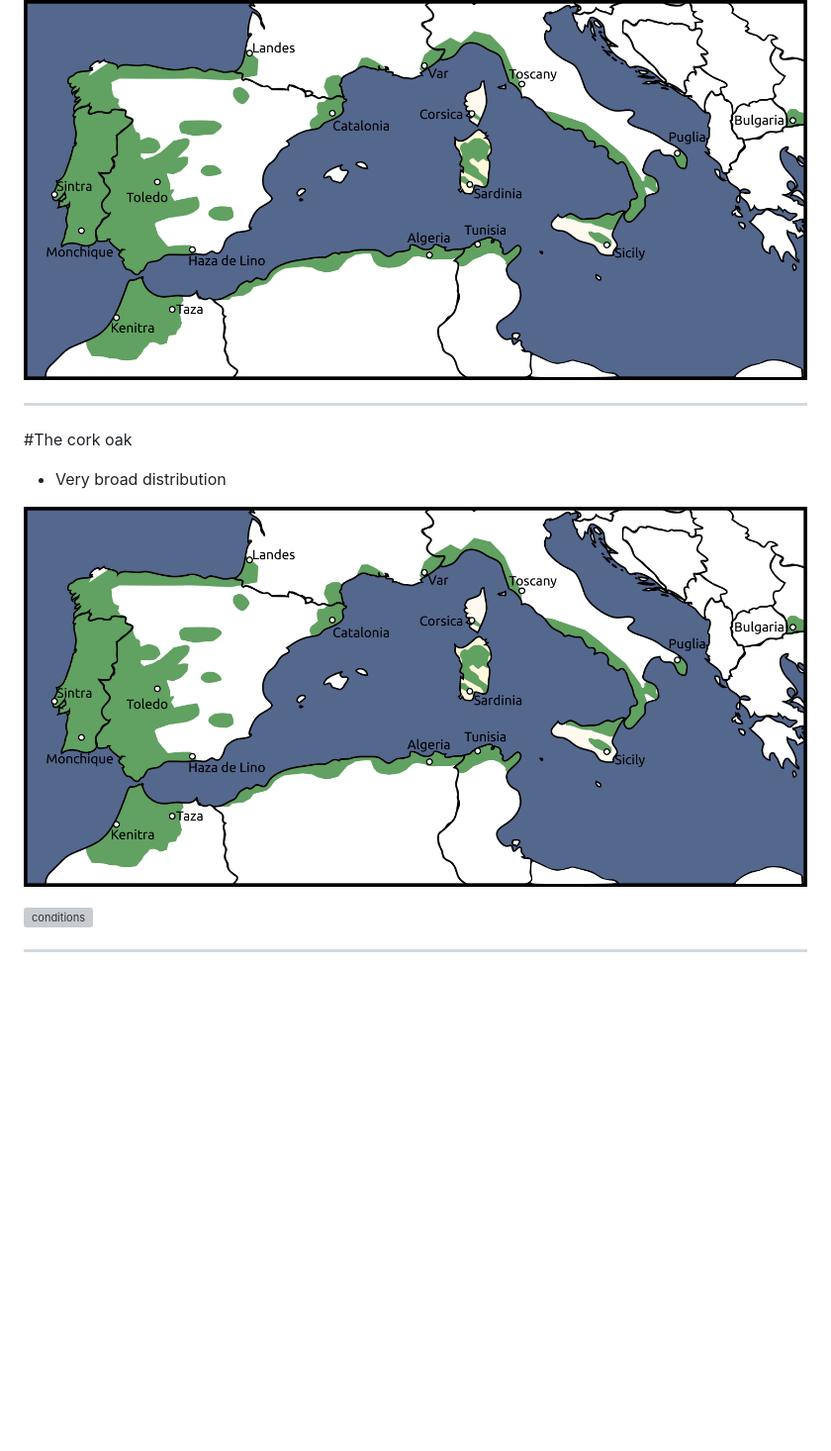
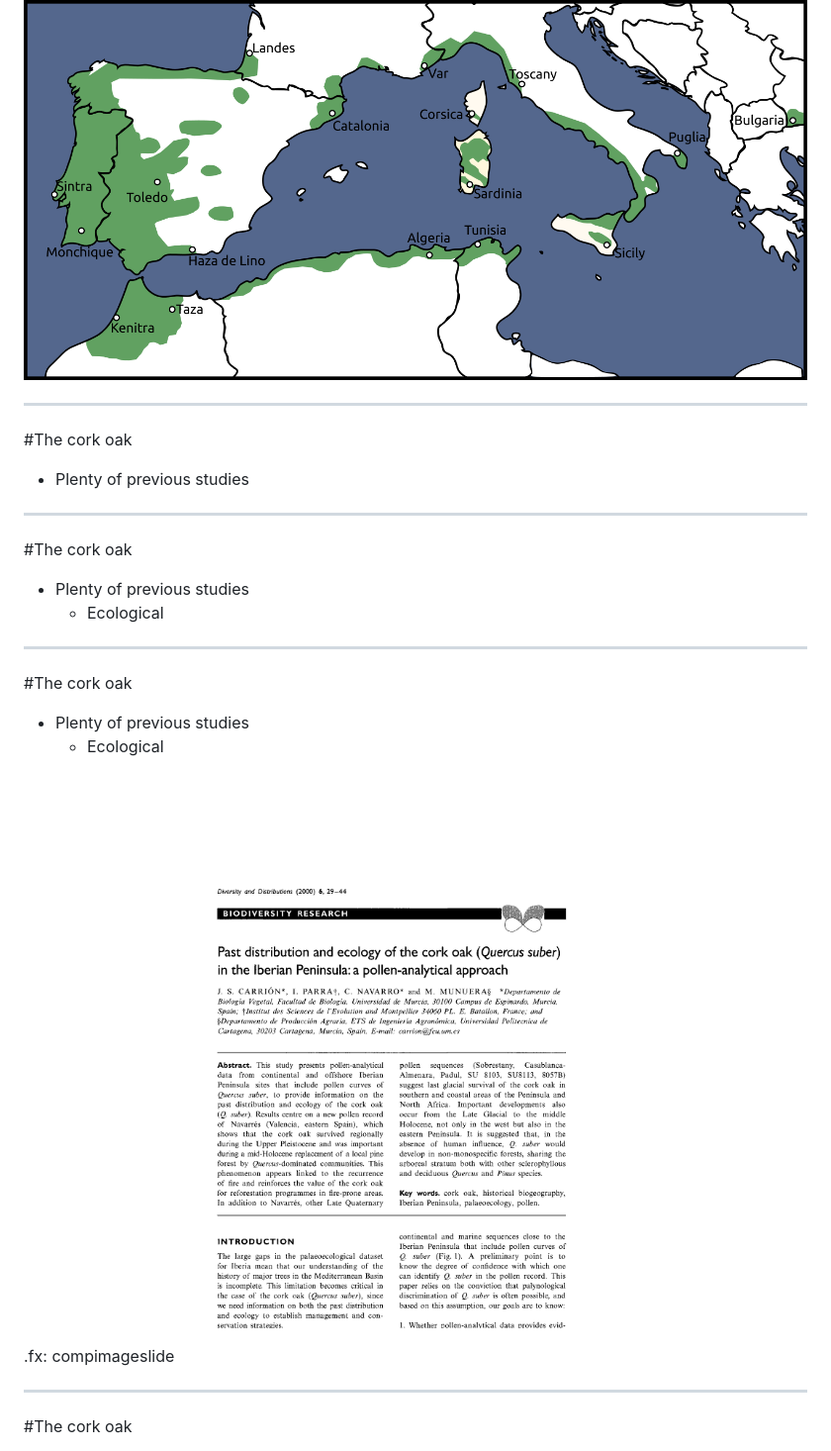
Before and after one commit to StuntsPT/BODs2017, a Markdown page: docs/BOD2017.md, the part around the change printed below. Shown: that part at 99% size. Rendered like a GitHub page; pictures changed too: docs/assets/paper_eco.gif (added); blank space fills up the shorter version; grey boxes are pictures that could not be loaded.

```diff
--- a/docs/BOD2017.md
+++ b/docs/BOD2017.md
@@ -77,15 +75,31 @@
 
 ![dist-map](assets/dist_map_samples.png)
 
+---
+
+#The cork oak
+
+* Plenty of previous studies
 
 ---
 
 #The cork oak
 
-* Very broad distribution
-
-![dist-map](assets/dist_map_samples.png)
-
-![conditions](assets/conditions.png)
+* Plenty of previous studies
+    * Ecological
 
 ---
+
+#The cork oak
+
+* Plenty of previous studies
+    * Ecological
+
+![eco-paper](assets/paper_eco.gif)
+
+.fx: compimageslide
+
+---
+
+#The cork oak
+
```
Also changed, not shown: other parts of docs/BOD2017.md (+88 -3 lines), docs/assets/paper_disp.png (added), docs/assets/paper_physio.png (added), docs/assets/papers_genetics.png (added), docs/assets/sobreiro2.jpg (renamed from docs/assets/sobreiro_matrix_21.jpg), docs/assets/sobreiro2_matrix.jpg (renamed from docs/assets/sobreiro_matrix_2.jpg), 2 other files.
